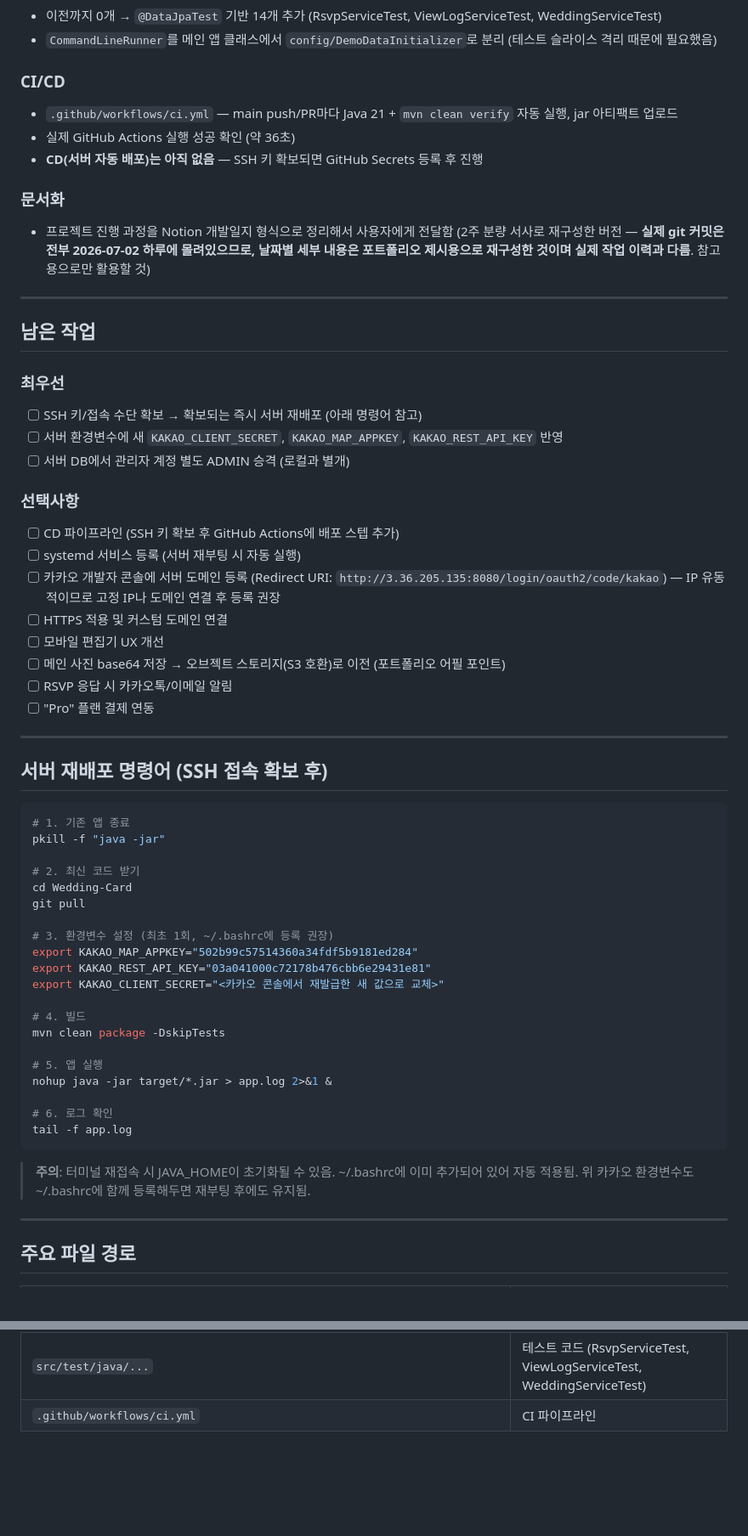
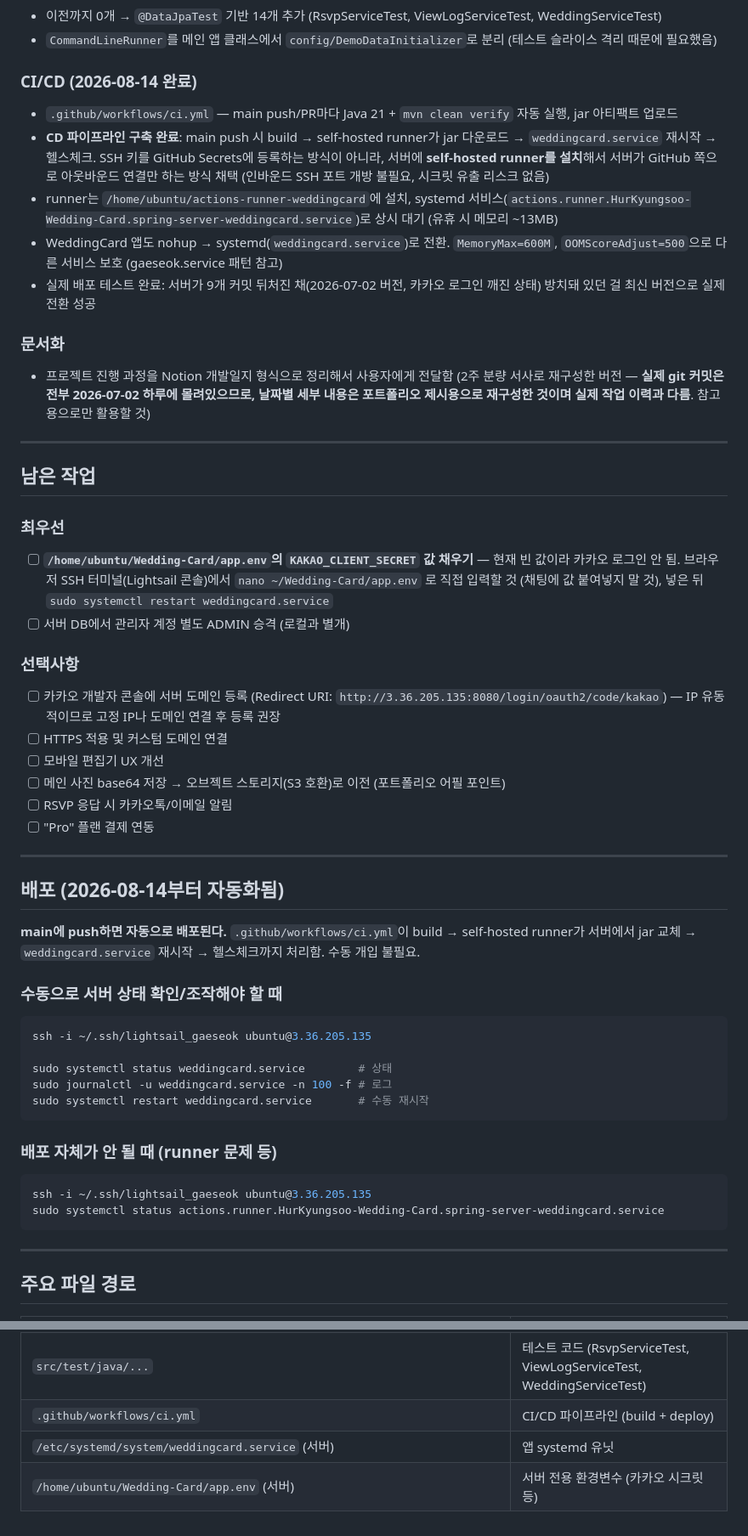
Before and after one commit to HurKyungsoo/Wedding-Card, a Markdown page: #Uc9c4#Ud589#Uc0ac#Ud56d#Uc815#Ub9ac.md, 2 parts joined by grey strips. Shown at 85% size. Rendered like a GitHub page; blank space fills up the shorter version.

Commit message:
Update progress notes: CD pipeline live, SSH access, systemd cutover

````diff
--- a/#Uc9c4#Ud589#Uc0ac#Ud56d#Uc815#Ub9ac.md
+++ b/#Uc9c4#Ud589#Uc0ac#Ud56d#Uc815#Ub9ac.md
@@ -59,10 +61,12 @@
 - 이전까지 0개 → `@DataJpaTest` 기반 14개 추가 (RsvpServiceTest, ViewLogServiceTest, WeddingServiceTest)
 - `CommandLineRunner`를 메인 앱 클래스에서 `config/DemoDataInitializer`로 분리 (테스트 슬라이스 격리 때문에 필요했음)
 
-### CI/CD
+### CI/CD (2026-08-14 완료)
 - `.github/workflows/ci.yml` — main push/PR마다 Java 21 + `mvn clean verify` 자동 실행, jar 아티팩트 업로드
-- 실제 GitHub Actions 실행 성공 확인 (약 36초)
-- **CD(서버 자동 배포)는 아직 없음** — SSH 키 확보되면 GitHub Secrets 등록 후 진행
+- **CD 파이프라인 구축 완료**: main push 시 build → self-hosted runner가 jar 다운로드 → `weddingcard.service` 재시작 → 헬스체크. SSH 키를 GitHub Secrets에 등록하는 방식이 아니라, 서버에 **self-hosted runner를 설치**해서 서버가 GitHub 쪽으로 아웃바운드 연결만 하는 방식 채택 (인바운드 SSH 포트 개방 불필요, 시크릿 유출 리스크 없음)
+- runner는 `/home/ubuntu/actions-runner-weddingcard`에 설치, systemd 서비스(`actions.runner.HurKyungsoo-Wedding-Card.spring-server-weddingcard.service`)로 상시 대기 (유휴 시 메모리 ~13MB)
+- WeddingCard 앱도 nohup → systemd(`weddingcard.service`)로 전환. `MemoryMax=600M`, `OOMScoreAdjust=500`으로 다른 서비스 보호 (gaeseok.service 패턴 참고)
+- 실제 배포 테스트 완료: 서버가 9개 커밋 뒤처진 채(2026-07-02 버전, 카카오 로그인 깨진 상태) 방치돼 있던 걸 최신 버전으로 실제 전환 성공
 
 ### 문서화
 - 프로젝트 진행 과정을 Notion 개발일지 형식으로 정리해서 사용자에게 전달함 (2주 분량 서사로 재구성한 버전 — **실제 git 커밋은 전부 2026-07-02 하루에 몰려있으므로, 날짜별 세부 내용은 포트폴리오 제시용으로 재구성한 것이며 실제 작업 이력과 다름**. 참고용으로만 활용할 것)
@@ -72,13 +76,10 @@
 ## 남은 작업
 
 ### 최우선
-- [ ] SSH 키/접속 수단 확보 → 확보되는 즉시 서버 재배포 (아래 명령어 참고)
-- [ ] 서버 환경변수에 새 `KAKAO_CLIENT_SECRET`, `KAKAO_MAP_APPKEY`, `KAKAO_REST_API_KEY` 반영
+- [ ] **`/home/ubuntu/Wedding-Card/app.env`의 `KAKAO_CLIENT_SECRET` 값 채우기** — 현재 빈 값이라 카카오 로그인 안 됨. 브라우저 SSH 터미널(Lightsail 콘솔)에서 `nano ~/Wedding-Card/app.env` 로 직접 입력할 것 (채팅에 값 붙여넣지 말 것), 넣은 뒤 `sudo systemctl restart weddingcard.service`
 - [ ] 서버 DB에서 관리자 계정 별도 ADMIN 승격 (로컬과 별개)
 
 ### 선택사항
-- [ ] CD 파이프라인 (SSH 키 확보 후 GitHub Actions에 배포 스텝 추가)
-- [ ] systemd 서비스 등록 (서버 재부팅 시 자동 실행)
 - [ ] 카카오 개발자 콘솔에 서버 도메인 등록 (Redirect URI: `http://3.36.205.135:8080/login/oauth2/code/kakao`) — IP 유동적이므로 고정 IP나 도메인 연결 후 등록 권장
 - [ ] HTTPS 적용 및 커스텀 도메인 연결
 - [ ] 모바일 편집기 UX 개선
@@ -88,32 +89,26 @@
 
 ---
 
-## 서버 재배포 명령어 (SSH 접속 확보 후)
+## 배포 (2026-08-14부터 자동화됨)
+
+**main에 push하면 자동으로 배포된다.** `.github/workflows/ci.yml`이 build → self-hosted runner가 서버에서 jar 교체 → `weddingcard.service` 재시작 → 헬스체크까지 처리함. 수동 개입 불필요.
+
+### 수동으로 서버 상태 확인/조작해야 할 때
 
 ```bash
-# 1. 기존 앱 종료
-pkill -f "java -jar"
+ssh -i ~/.ssh/lightsail_gaeseok ubuntu@3.36.205.135
 
-# 2. 최신 코드 받기
-cd Wedding-Card
-git pull
-
-# 3. 환경변수 설정 (최초 1회, ~/.bashrc에 등록 권장)
-export KAKAO_MAP_APPKEY="502b99c57514360a34fdf5b9181ed284"
-export KAKAO_REST_API_KEY="03a041000c72178b476cbb6e29431e81"
-export KAKAO_CLIENT_SECRET="<카카오 콘솔에서 재발급한 새 값으로 교체>"
-
-# 4. 빌드
-mvn clean package -DskipTests
-
-# 5. 앱 실행
-nohup java -jar target/*.jar > app.log 2>&1 &
-
-# 6. 로그 확인
-tail -f app.log
+sudo systemctl status weddingcard.service        # 상태
+sudo journalctl -u weddingcard.service -n 100 -f # 로그
+sudo systemctl restart weddingcard.service       # 수동 재시작
 ```
 
-> **주의**: 터미널 재접속 시 JAVA_HOME이 초기화될 수 있음. ~/.bashrc에 이미 추가되어 있어 자동 적용됨. 위 카카오 환경변수도 ~/.bashrc에 함께 등록해두면 재부팅 후에도 유지됨.
+### 배포 자체가 안 될 때 (runner 문제 등)
+
+```bash
+ssh -i ~/.ssh/lightsail_gaeseok ubuntu@3.36.205.135
+sudo systemctl status actions.runner.HurKyungsoo-Wedding-Card.spring-server-weddingcard.service
+```
 
 ---
 
@@ -132,4 +127,6 @@ tail -f app.log
 | `src/main/resources/application-secret.properties` | 로컬 전용 실제 시크릿 값 (git ignore) |
 | `src/main/java/com/example/weddingexam/config/DemoDataInitializer.java` | 샘플 데이터 시딩 (최초 1회만 실행되도록 가드 있음) |
 | `src/test/java/...` | 테스트 코드 (RsvpServiceTest, ViewLogServiceTest, WeddingServiceTest) |
-| `.github/workflows/ci.yml` | CI 파이프라인 |
+| `.github/workflows/ci.yml` | CI/CD 파이프라인 (build + deploy) |
+| `/etc/systemd/system/weddingcard.service` (서버) | 앱 systemd 유닛 |
+| `/home/ubuntu/Wedding-Card/app.env` (서버) | 서버 전용 환경변수 (카카오 시크릿 등) |
````
Also changed, not shown: other parts of #Uc9c4#Ud589#Uc0ac#Ud56d#Uc815#Ub9ac.md (+6 -4 lines).
